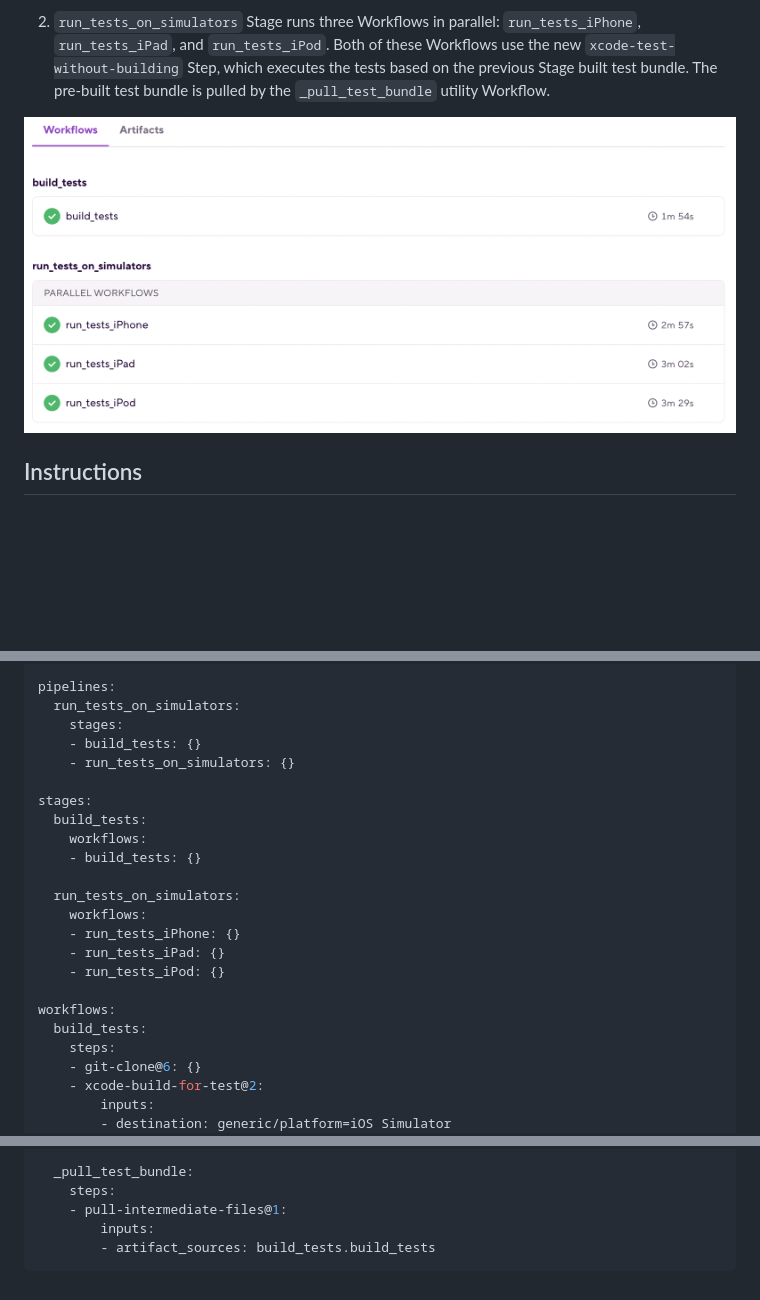
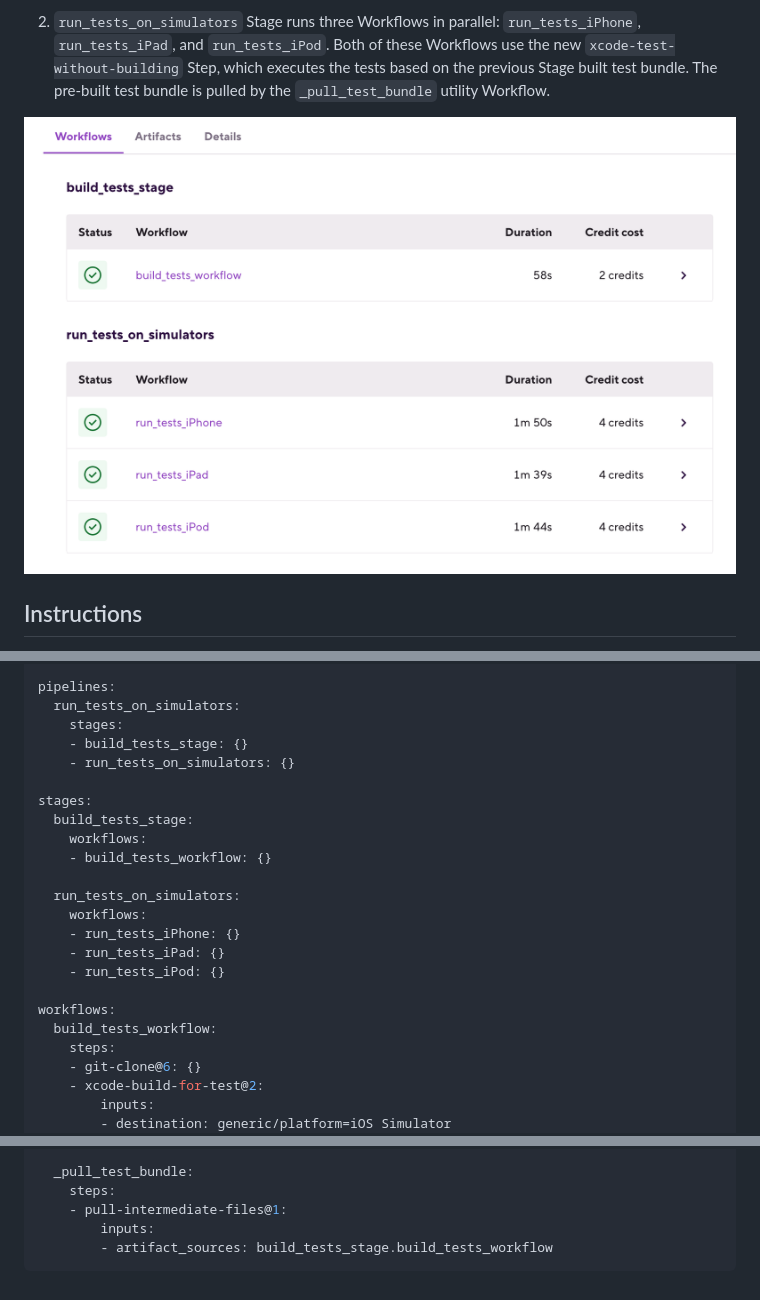
Before and after one commit to bitrise-io/workflow-recipes, a Markdown page: recipes/ios-run-tests-in-parallel-on-multiple-simulators.md, 3 parts joined by grey strips. GitHub-like rendering; pictures changed too: recipes/ios-run-tests-in-parallel-on-multiple-simulators.png; blank space fills up the shorter version.

````diff
--- a/recipes/ios-run-tests-in-parallel-on-multiple-simulators.md
+++ b/recipes/ios-run-tests-in-parallel-on-multiple-simulators.md
@@ -49,13 +49,13 @@ meta:
 pipelines:
   run_tests_on_simulators:
     stages:
-    - build_tests: {}
+    - build_tests_stage: {}
     - run_tests_on_simulators: {}
 
 stages:
-  build_tests:
+  build_tests_stage:
     workflows:
-    - build_tests: {}
+    - build_tests_workflow: {}
 
   run_tests_on_simulators:
     workflows:
@@ -64,7 +64,7 @@ stages:
     - run_tests_iPod: {}
 
 workflows:
-  build_tests:
+  build_tests_workflow:
     steps:
     - git-clone@6: {}
     - xcode-build-for-test@2:
@@ -105,5 +105,5 @@ workflows:
     steps:
     - pull-intermediate-files@1:
         inputs:
-        - artifact_sources: build_tests.build_tests
+        - artifact_sources: build_tests_stage.build_tests_workflow
 ```
````
Also changed, not shown: recipes/ios-run-test-groups-in-parallel.md (+6 -6 lines), recipes/android-parallel-ui-tests-on-multiple-devices.png, recipes/ios-merging-test-results-and-deploying-to-the-test-reports-add-on.png, recipes/ios-run-test-groups-in-parallel.png, 3 other files.
